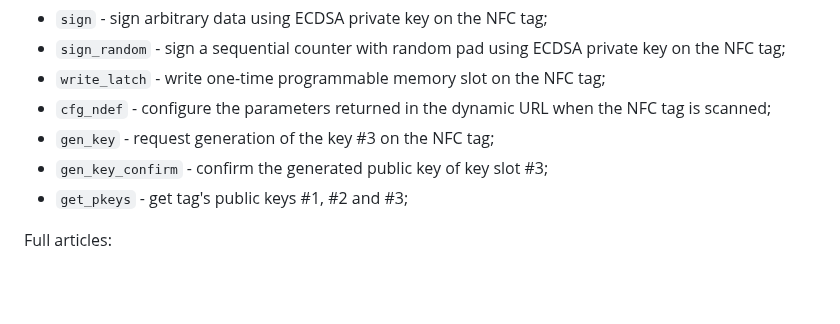
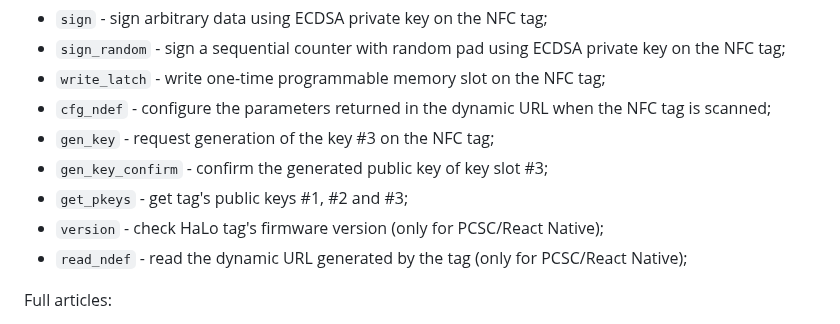
Before and after one commit to arx-research/libhalo, a Markdown page: README.md, the part around the change. GitHub-like rendering; blank space fills up the shorter version.

Commit message:
Add information about missing commands in README.md (#80)

```diff
--- a/README.md
+++ b/README.md
@@ -68,6 +68,8 @@ This library supports the following HaLo tag commands:
 * `gen_key` - request generation of the key #3 on the NFC tag;
 * `gen_key_confirm` - confirm the generated public key of key slot #3;
 * `get_pkeys` - get tag's public keys #1, #2 and #3;
+* `version` - check HaLo tag's firmware version (only for PCSC/React Native);
+* `read_ndef` - read the dynamic URL generated by the tag (only for PCSC/React Native);
 
 Full articles:
 * [Documentation of the available commands (HaLo Command Set)](https://github.com/arx-research/libhalo/blob/master/docs/halo-command-set.md)
```
